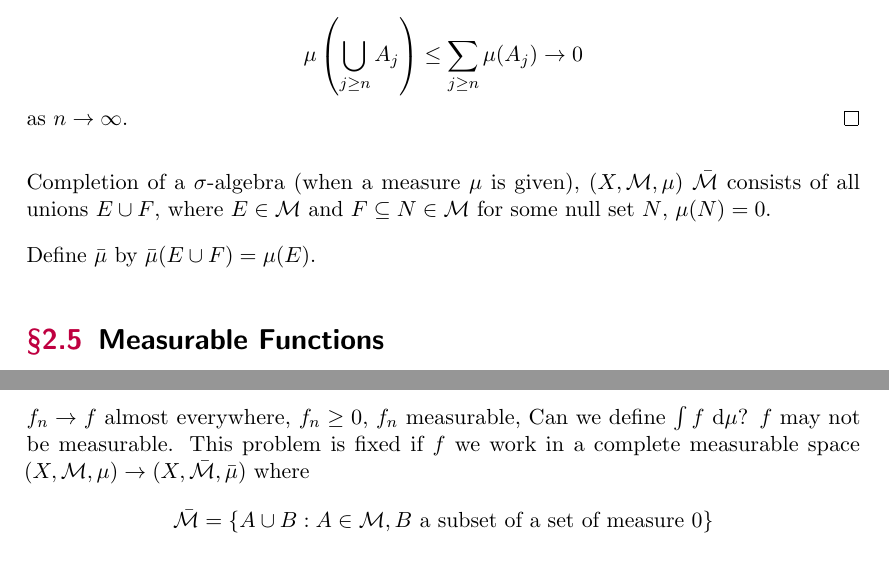
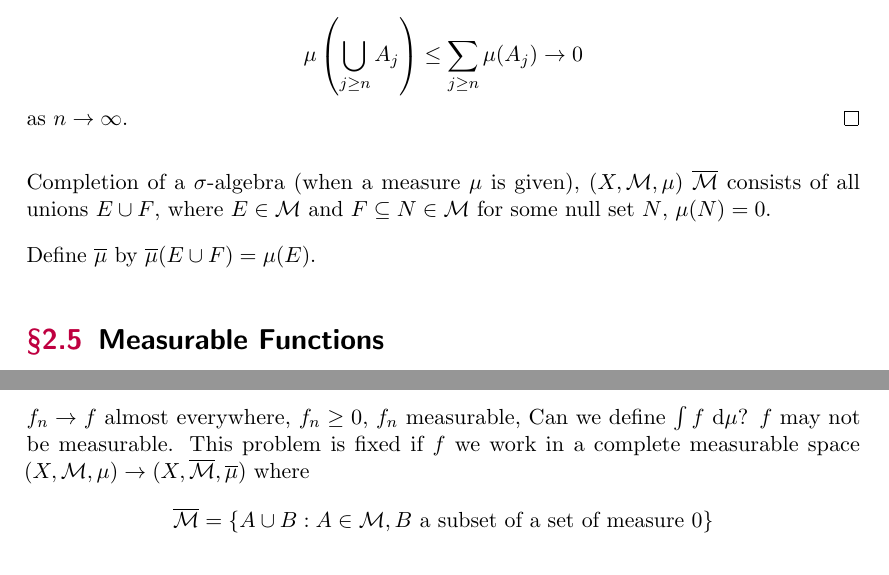
Before and after one commit to pongsaphol/MATH-629, a LaTeX document (main.tex, which reads Notes/02.tex, Notes/03.tex): two parts of pages 19 and 28 of 34, joined at a grey line, cut so that both start at the same text. The pictures show the PDF file main.pdf that the author committed with the source.

Commit message:
replace overline

```diff
--- a/Notes/02.tex
+++ b/Notes/02.tex
@@ -434,10 +434,10 @@ So, we define $B_1 = E_1, B_n = E_n \setminus E_{n-1}$ for $n \ge 2$ then all $B
 
 % some def, neet to relocate???
 
-Completion of a $\sigma$-algebra (when a measure $\mu$ is given), $(X, \SM, \mu)$ $\bar{\SM}$ consists
+Completion of a $\sigma$-algebra (when a measure $\mu$ is given), $(X, \SM, \mu)$ $\overline{\SM}$ consists
 of all unions $E \cup F$, where $E \in \SM$ and $F \subseteq N \in \SM$ for some null set $N$, $\mu(N) = 0$.
 
-Define $\bar{\mu}$ by $\bar{\mu}(E \cup F) = \mu(E)$.
+Define $\overline{\mu}$ by $\overline{\mu}(E \cup F) = \mu(E)$.
 
 \section{Measurable Functions}
 
--- a/Notes/03.tex
+++ b/Notes/03.tex
@@ -279,9 +279,9 @@ We could redefine the notion of $f=0$ (being $f(x) = 0$ for all $x \in X$) to $f
 
 $f_n \to f$ almost everywhere, $f_n \ge 0$, $f_n$ measurable, Can we define $\int f\ \mathrm{d}\mu$?
 $f$ may not be measurable. This problem is fixed if $f$ we work in a complete measurable space
-$(X, \SM, \mu) \to (X, \bar{\SM}, \bar{\mu})$
+$(X, \SM, \mu) \to (X, \overline{\SM}, \overline{\mu})$
 where
-\[\bar{\SM} = \{A \cup B : A \in \SM, B \text{ a subset of a set of measure }0\}\]
+\[\overline{\SM} = \{A \cup B : A \in \SM, B \text{ a subset of a set of measure }0\}\]
 
 \begin{lemma}
 $f \in \mathcal{L}^1$, $\int |f|\ \mathrm{d}\mu < \infty$. If $f$ is real valued $f = f^+ - f^-$,
```
Also changed, not shown: main.pdf, Notes/03.tex (8 more changed lines).
